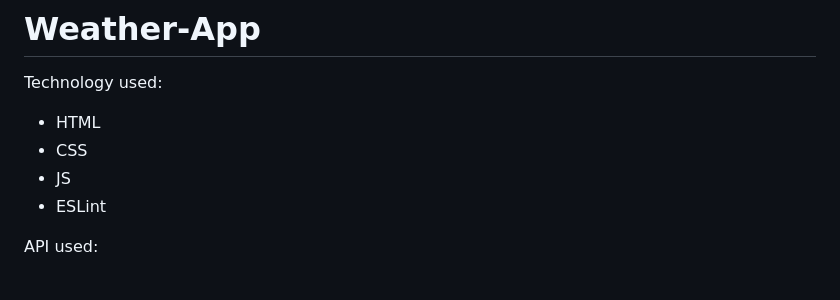
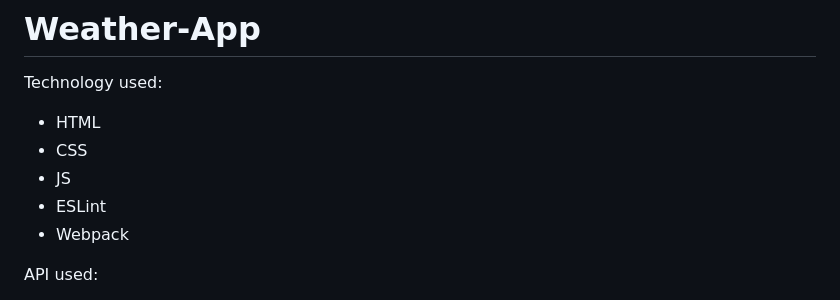
Before and after one commit to LucioFurnari/Weather-App, a Markdown page: README.md, the part around the change. GitHub-like rendering.

Commit message:
Add webpack

```diff
--- a/README.md
+++ b/README.md
@@ -5,6 +5,7 @@ Technology used:
 - CSS
 - JS
 - ESLint
+- Webpack
 
 API used:
 - openweathermap/geocoding-api
```
